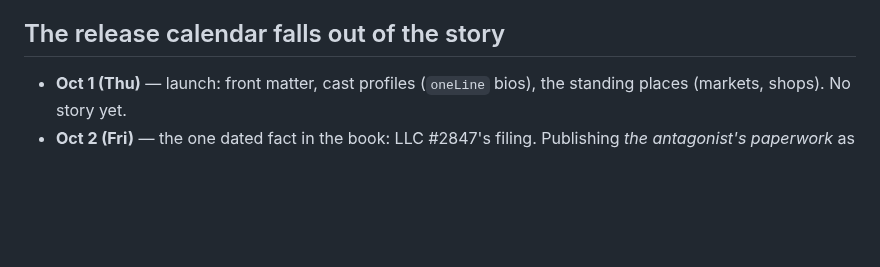
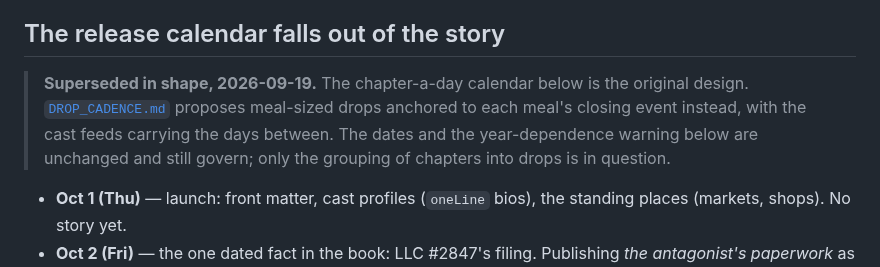
Before and after one commit to bbthorson/supper_club_secrets, a Markdown page: protocol/SERIALIZED_PUBLISHING.md, the part around the change. GitHub-like rendering; blank space fills up the shorter version.

```diff
--- a/protocol/SERIALIZED_PUBLISHING.md
+++ b/protocol/SERIALIZED_PUBLISHING.md
@@ -70,6 +70,12 @@ recompile → re-publish at the current horizon; AT Protocol records are mutable
 rkey, so corrections propagate.
 
 ## The release calendar falls out of the story
+
+> **Superseded in shape, 2026-09-19.** The chapter-a-day calendar below is the
+> original design. [`DROP_CADENCE.md`](DROP_CADENCE.md) proposes meal-sized drops
+> anchored to each meal's closing event instead, with the cast feeds carrying the
+> days between. The dates and the year-dependence warning below are unchanged and
+> still govern; only the grouping of chapters into drops is in question.
 
 - **Oct 1 (Thu)** — launch: front matter, cast profiles (`oneLine` bios), the
   standing places (markets, shops). No story yet.
```
Also changed, not shown: protocol/DROP_CADENCE.md (added, +274 -0 lines).
